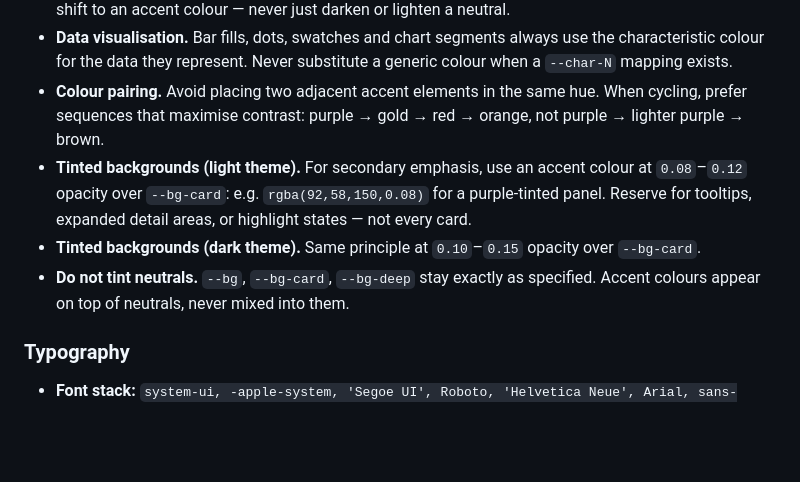
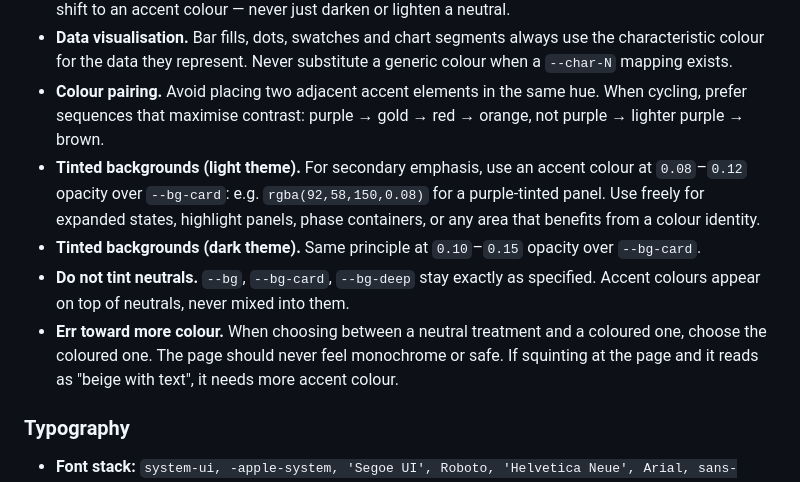
Before and after one commit to mxtdnl/third-places, a Markdown page: CLAUDE.md, the part around one of its changes. Rendered like a GitHub page; blank space fills up the shorter version.

```diff
--- a/CLAUDE.md
+++ b/CLAUDE.md
@@ -114,9 +114,10 @@ The eight `--char-N` colours are the system's primary expressive tool. Use them
 - **Active/selected states.** When a card, tab or option becomes active, its border or background should shift to an accent colour — never just darken or lighten a neutral.
 - **Data visualisation.** Bar fills, dots, swatches and chart segments always use the characteristic colour for the data they represent. Never substitute a generic colour when a `--char-N` mapping exists.
 - **Colour pairing.** Avoid placing two adjacent accent elements in the same hue. When cycling, prefer sequences that maximise contrast: purple → gold → red → orange, not purple → lighter purple → brown.
-- **Tinted backgrounds (light theme).** For secondary emphasis, use an accent colour at `0.08`–`0.12` opacity over `--bg-card`: e.g. `rgba(92,58,150,0.08)` for a purple-tinted panel. Reserve for tooltips, expanded detail areas, or highlight states — not every card.
+- **Tinted backgrounds (light theme).** For secondary emphasis, use an accent colour at `0.08`–`0.12` opacity over `--bg-card`: e.g. `rgba(92,58,150,0.08)` for a purple-tinted panel. Use freely for expanded states, highlight panels, phase containers, or any area that benefits from a colour identity.
 - **Tinted backgrounds (dark theme).** Same principle at `0.10`–`0.15` opacity over `--bg-card`.
 - **Do not tint neutrals.** `--bg`, `--bg-card`, `--bg-deep` stay exactly as specified. Accent colours appear on top of neutrals, never mixed into them.
+- **Err toward more colour.** When choosing between a neutral treatment and a coloured one, choose the coloured one. The page should never feel monochrome or safe. If squinting at the page and it reads as "beige with text", it needs more accent colour.
 
 ### Typography
 
```
Also changed, not shown: other parts of CLAUDE.md (+66 -7 lines).
